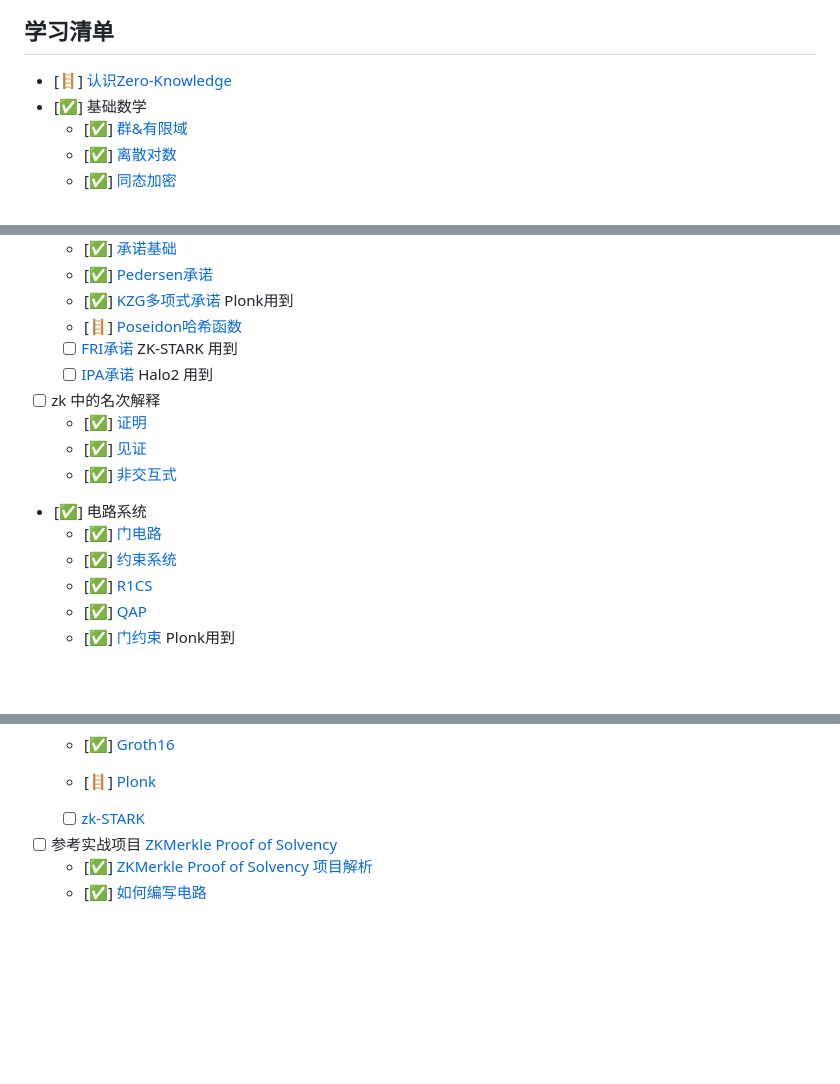
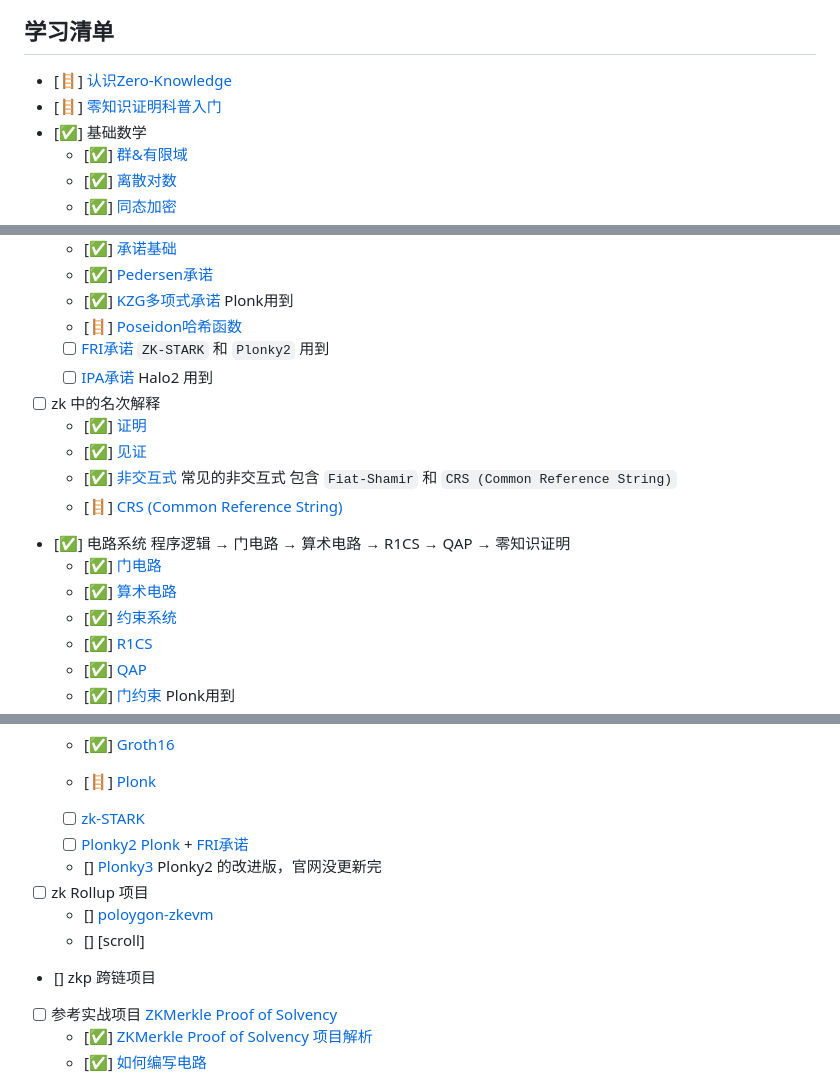
Before and after one commit to CJ-Labs/zk-study, a Markdown page: README.md, 3 parts joined by grey strips. Rendered like a GitHub page; blank space fills up the shorter version.

```diff
--- a/README.md
+++ b/README.md
@@ -4,6 +4,7 @@
 https://github.com/CJ-Labs/cryptography-go
 ## 学习清单
 - [🪜] [认识Zero-Knowledge](./1.认识zk.md)
+- [🪜] [零知识证明科普入门](零知识证明科普.md)
 - [✅] 基础数学
   - [✅] [群&有限域](./basicMath/1.群&有限域.md)
   - [✅] [离散对数](./basicMath/2.离散对数问题.md)
@@ -26,14 +27,17 @@ https://github.com/CJ-Labs/cryptography-go
   - [✅] [Pedersen承诺](./promise/2.Pedersen承诺.md)
   - [✅] [KZG多项式承诺](./promise/3.kzg多项式承诺.md) Plonk用到
   - [🪜] [Poseidon哈希函数](./promise/4.Poseidon哈希函数.md)
-  - [ ] [FRI承诺]() ZK-STARK 用到
+  - [ ] [FRI承诺](./promise/5.FRI承诺.md) `ZK-STARK` 和 `Plonky2` 用到
   - [ ] [IPA承诺]() Halo2 用到
 - [ ] zk 中的名次解释
   - [✅] [证明](./other/证明.md)
   - [✅] [见证](./other/witness.md)
-  - [✅] [非交互式](./other/非交互式.md)
+  - [✅] [非交互式](./other/非交互式.md) 常见的非交互式 包含 `Fiat-Shamir` 和 `CRS (Common Reference String)`
+  - [🪜] [CRS (Common Reference String)](./other/CRS.md)
 - [✅] 电路系统
+    程序逻辑 → 门电路 → 算术电路 → R1CS → QAP → 零知识证明
   - [✅] [门电路](./circuit/1.门电路.md)
+  - [✅] [算术电路](./circuit/算术电路.md)
   - [✅] [约束系统](./circuit/2.约束系统.md)
   - [✅] [R1CS](./circuit/3.R1CS.md)
   - [✅] [QAP](./circuit/4.QAP.md)
@@ -47,6 +51,13 @@ https://github.com/CJ-Labs/cryptography-go
   - [✅] [Groth16](./15.Grot16.md)
   - [🪜] [Plonk](./18.Plonk.md)
   - [ ] [zk-STARK](./19.zk-STARK.md)
+  - [ ] [Plonky2]()  [Plonk](./18.Plonk.md) + [FRI承诺](./promise/5.FRI承诺.md)
+  - []  [Plonky3]() Plonky2 的改进版，官网没更新完
+- [ ] zk Rollup 项目
+  - [] [poloygon-zkevm]()
+  - [] [scroll]
+
+- [] zkp 跨链项目
 - [ ] 参考实战项目 [ZKMerkle Proof of Solvency](https://github.com/leo-shi-dacheng/zkmerkle-proof-of-solvency)
   - [✅] [ZKMerkle Proof of Solvency 项目解析](./zkmerkle-proof-of-solvency/1.项目解析.md)
   - [✅] [如何编写电路](./zkmerkle-proof-of-solvency/如何编写电路.md)
```
Also changed, not shown: circuit/1.门电路.md (+1 -0 lines), circuit/算术电路.md (added, +20 -0 lines), other/CRS.md (added, +49 -0 lines), poloygon-zkevm.md (added, +23 -0 lines), 零知识证明科普.md (added, +178 -0 lines), image-4.png (added), 4 other files.
